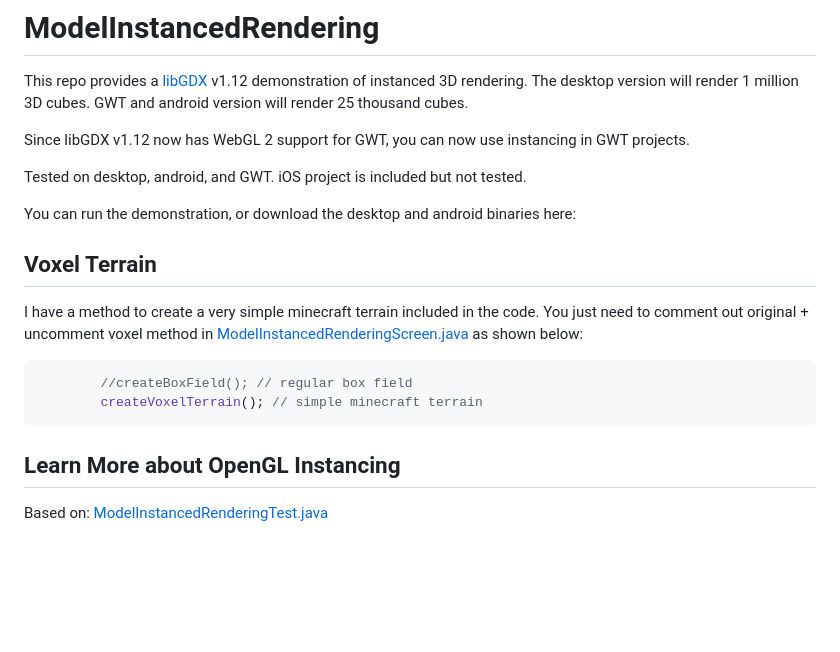
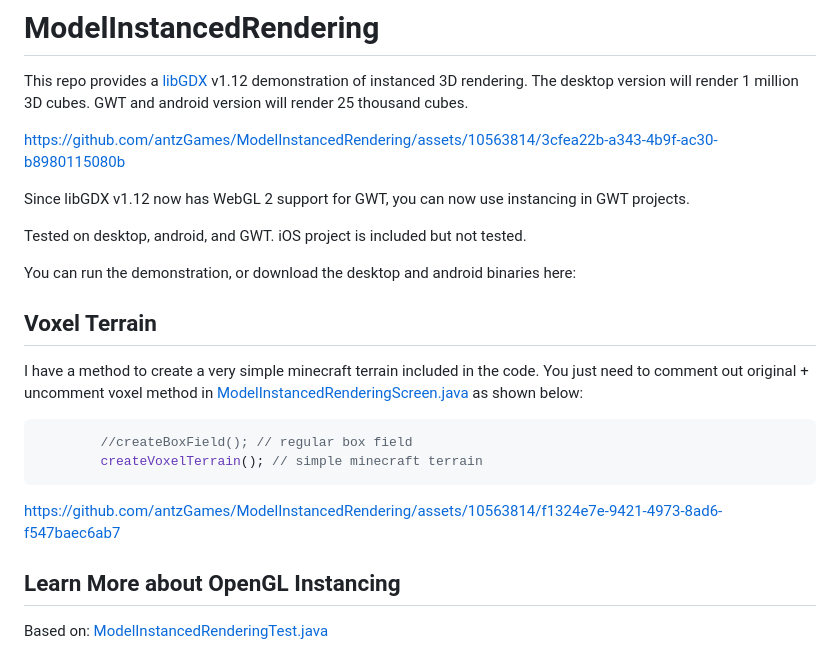
Before and after one commit to antzGames/ModelInstancedRendering, a Markdown page: README.md, the part around the change. Drawn GitHub-style; blank space fills up the shorter version.

````diff
--- a/README.md
+++ b/README.md
@@ -2,6 +2,8 @@
 
 This repo provides a [libGDX](https://libgdx.com/) v1.12 demonstration of instanced 3D rendering.  The desktop version will render
 1 million 3D cubes.  GWT and android version will render 25 thousand cubes.
+
+https://github.com/antzGames/ModelInstancedRendering/assets/10563814/3cfea22b-a343-4b9f-ac30-b8980115080b
 
 Since libGDX v1.12 now has WebGL 2 support
 for GWT, you can now use instancing in GWT projects.
@@ -20,6 +22,8 @@ comment out original + uncomment voxel method in
         //createBoxField(); // regular box field
         createVoxelTerrain(); // simple minecraft terrain
 ```
+
+https://github.com/antzGames/ModelInstancedRendering/assets/10563814/f1324e7e-9421-4973-8ad6-f547baec6ab7
 
 ## Learn More about OpenGL Instancing
 
````
